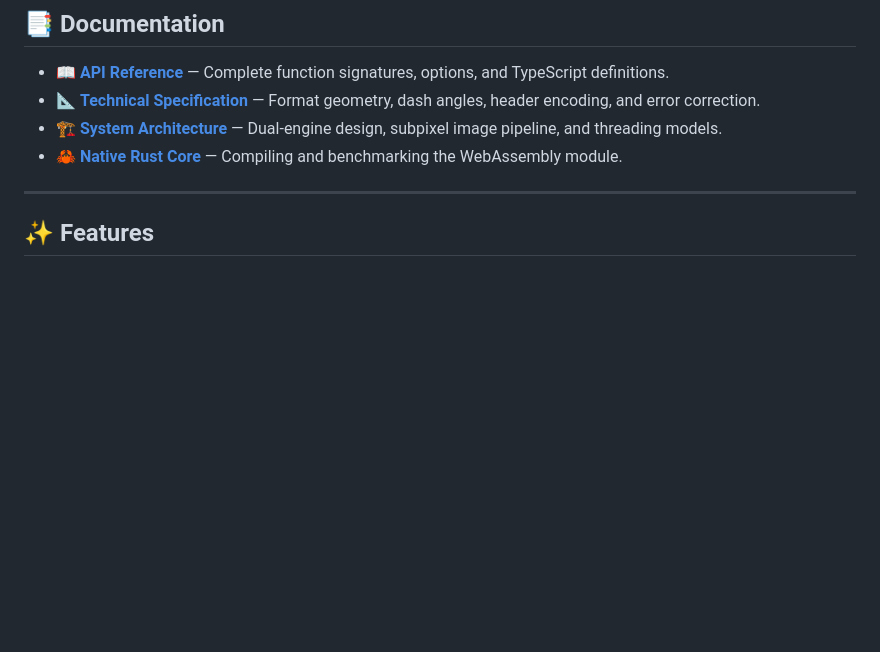
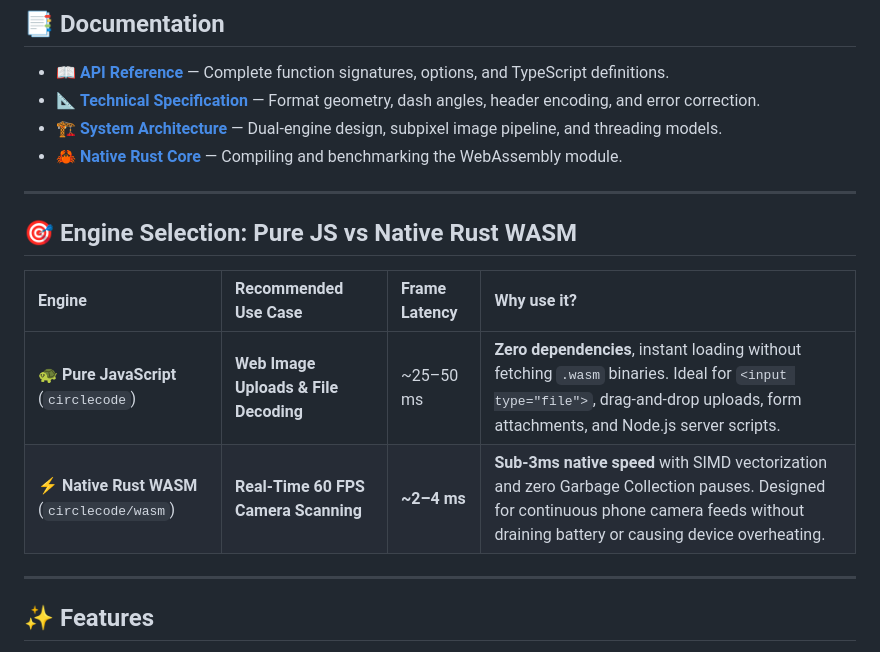
Before and after one commit to Axphia/CircleCode, a Markdown page: README.md, the part around the change. Rendered like a GitHub page; blank space fills up the shorter version.

Commit message:
docs: add engine selection guide (Pure JS for uploads vs Rust WASM for real-time camera scanning)

```diff
--- a/README.md
+++ b/README.md
@@ -25,6 +25,15 @@
 - 📐 **[Technical Specification](docs/SPECIFICATION.md)** — Format geometry, dash angles, header encoding, and error correction.
 - 🏗️ **[System Architecture](docs/ARCHITECTURE.md)** — Dual-engine design, subpixel image pipeline, and threading models.
 - 🦀 **[Native Rust Core](native/README.md)** — Compiling and benchmarking the WebAssembly module.
+
+---
+
+## 🎯 Engine Selection: Pure JS vs Native Rust WASM
+
+| Engine | Recommended Use Case | Frame Latency | Why use it? |
+| :--- | :--- | :--- | :--- |
+| **🐢 Pure JavaScript** (`circlecode`) | **Web Image Uploads & File Decoding** | ~25–50 ms | **Zero dependencies**, instant loading without fetching `.wasm` binaries. Ideal for `<input type="file">`, drag-and-drop uploads, form attachments, and Node.js server scripts. |
+| **⚡ Native Rust WASM** (`circlecode/wasm`) | **Real-Time 60 FPS Camera Scanning** | **~2–4 ms** | **Sub-3ms native speed** with SIMD vectorization and zero Garbage Collection pauses. Designed for continuous phone camera feeds without draining battery or causing device overheating. |
 
 ---
 
```
Also changed, not shown: docs/ARCHITECTURE.md (+7 -0 lines).
